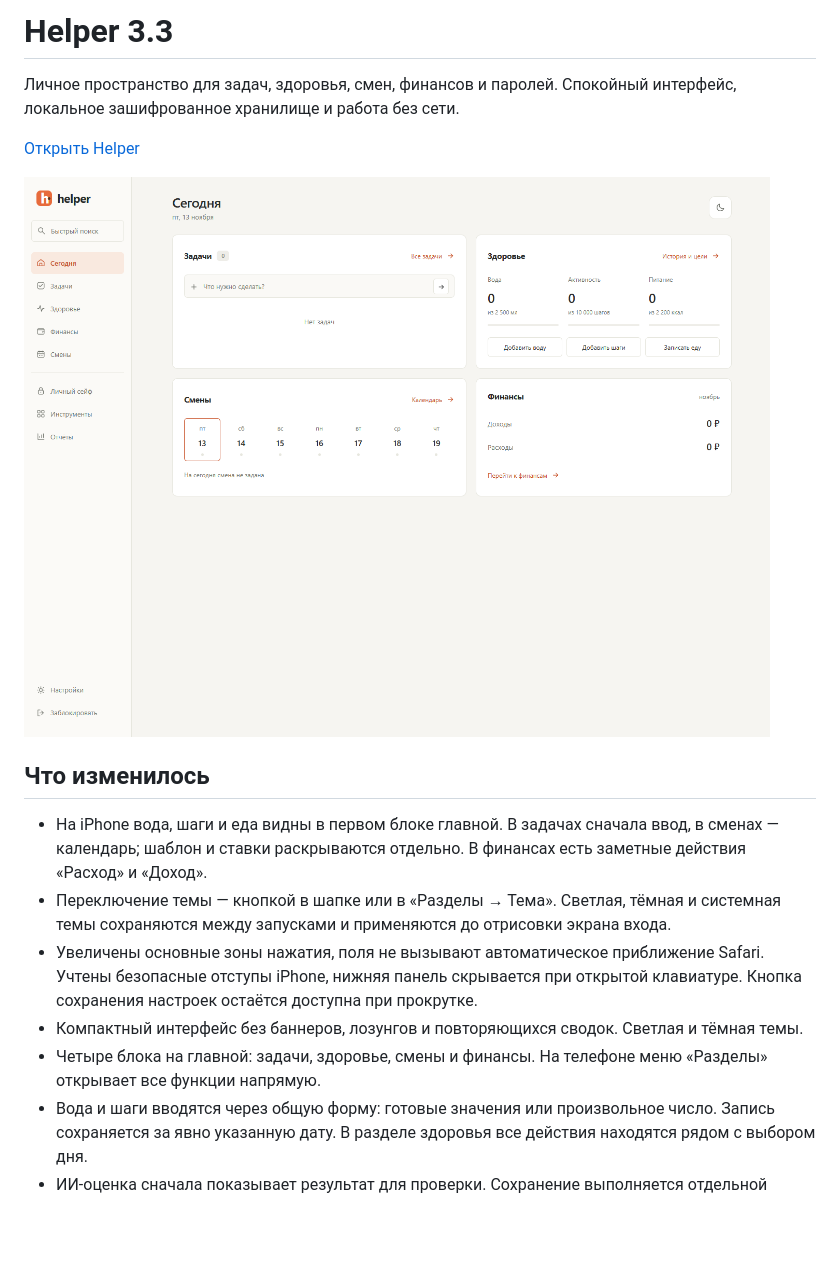
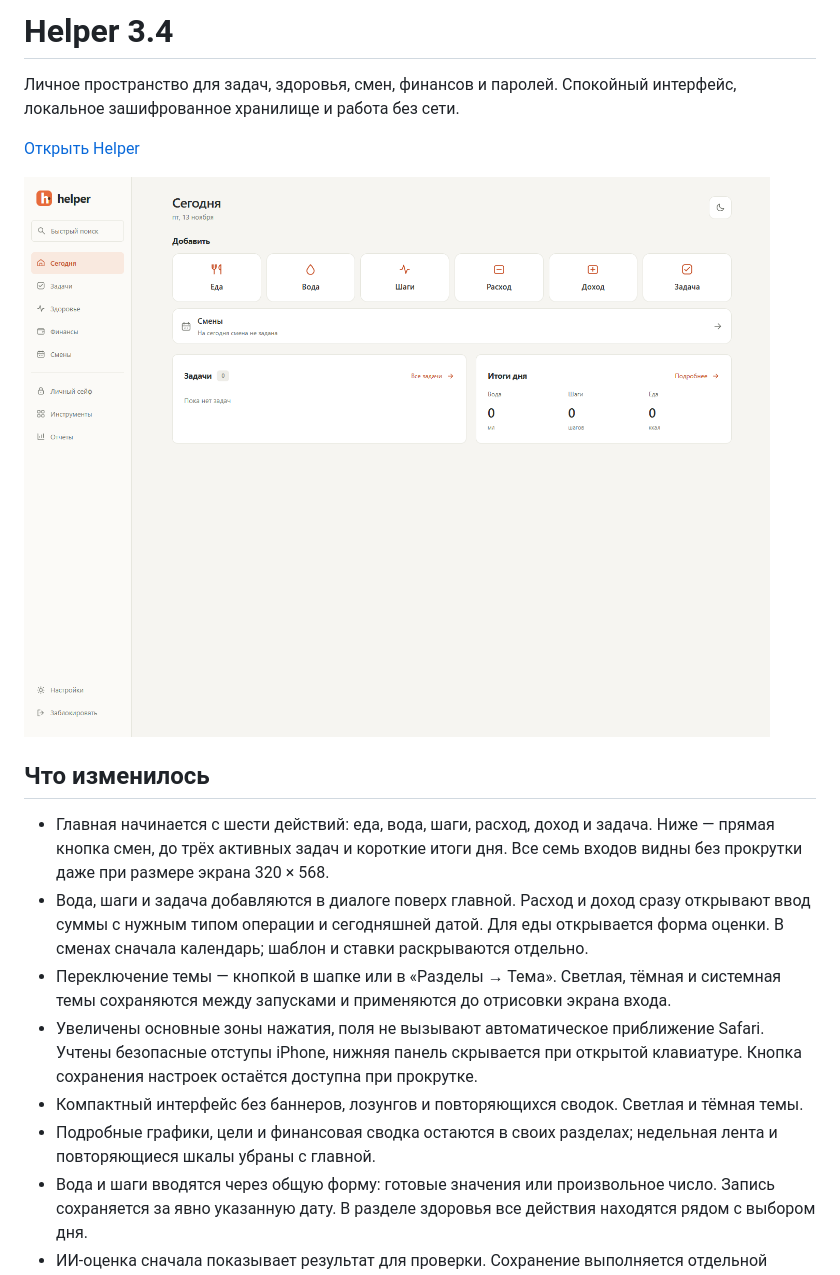
Before and after one commit to domovoyproj/helper-app, a Markdown page: README.md, the part around the change. Rendered like a GitHub page; pictures changed too: docs/screenshots/today-desktop.png; blank space fills up the shorter version.

```diff
--- a/README.md
+++ b/README.md
@@ -1,4 +1,4 @@
-# Helper 3.3
+# Helper 3.4
 
 Личное пространство для задач, здоровья, смен, финансов и паролей. Спокойный интерфейс, локальное зашифрованное хранилище и работа без сети.
 
@@ -8,11 +8,12 @@
 
 ## Что изменилось
 
-- На iPhone вода, шаги и еда видны в первом блоке главной. В задачах сначала ввод, в сменах — календарь; шаблон и ставки раскрываются отдельно. В финансах есть заметные действия «Расход» и «Доход».
+- Главная начинается с шести действий: еда, вода, шаги, расход, доход и задача. Ниже — прямая кнопка смен, до трёх активных задач и короткие итоги дня. Все семь входов видны без прокрутки даже при размере экрана 320 × 568.
+- Вода, шаги и задача добавляются в диалоге поверх главной. Расход и доход сразу открывают ввод суммы с нужным типом операции и сегодняшней датой. Для еды открывается форма оценки. В сменах сначала календарь; шаблон и ставки раскрываются отдельно.
 - Переключение темы — кнопкой в шапке или в «Разделы → Тема». Светлая, тёмная и системная темы сохраняются между запусками и применяются до отрисовки экрана входа.
 - Увеличены основные зоны нажатия, поля не вызывают автоматическое приближение Safari. Учтены безопасные отступы iPhone, нижняя панель скрывается при открытой клавиатуре. Кнопка сохранения настроек остаётся доступна при прокрутке.
 - Компактный интерфейс без баннеров, лозунгов и повторяющихся сводок. Светлая и тёмная темы.
-- Четыре блока на главной: задачи, здоровье, смены и финансы. На телефоне меню «Разделы» открывает все функции напрямую.
+- Подробные графики, цели и финансовая сводка остаются в своих разделах; недельная лента и повторяющиеся шкалы убраны с главной.
 - Вода и шаги вводятся через общую форму: готовые значения или произвольное число. Запись сохраняется за явно указанную дату. В разделе здоровья все действия находятся рядом с выбором дня.
 - ИИ-оценка сначала показывает результат для проверки. Сохранение выполняется отдельной кнопкой. Ошибка сети, квота и неверный ключ имеют разные сообщения; описание не пропадает при сбое.
 - Задачи с быстрым вводом, поиском и фильтрами «В работе», «Готово», «Все».
```
Also changed, not shown: docs/screenshots/today-dark.png, docs/screenshots/today-mobile-dark.png, docs/screenshots/today-mobile.png, 10 other files.
